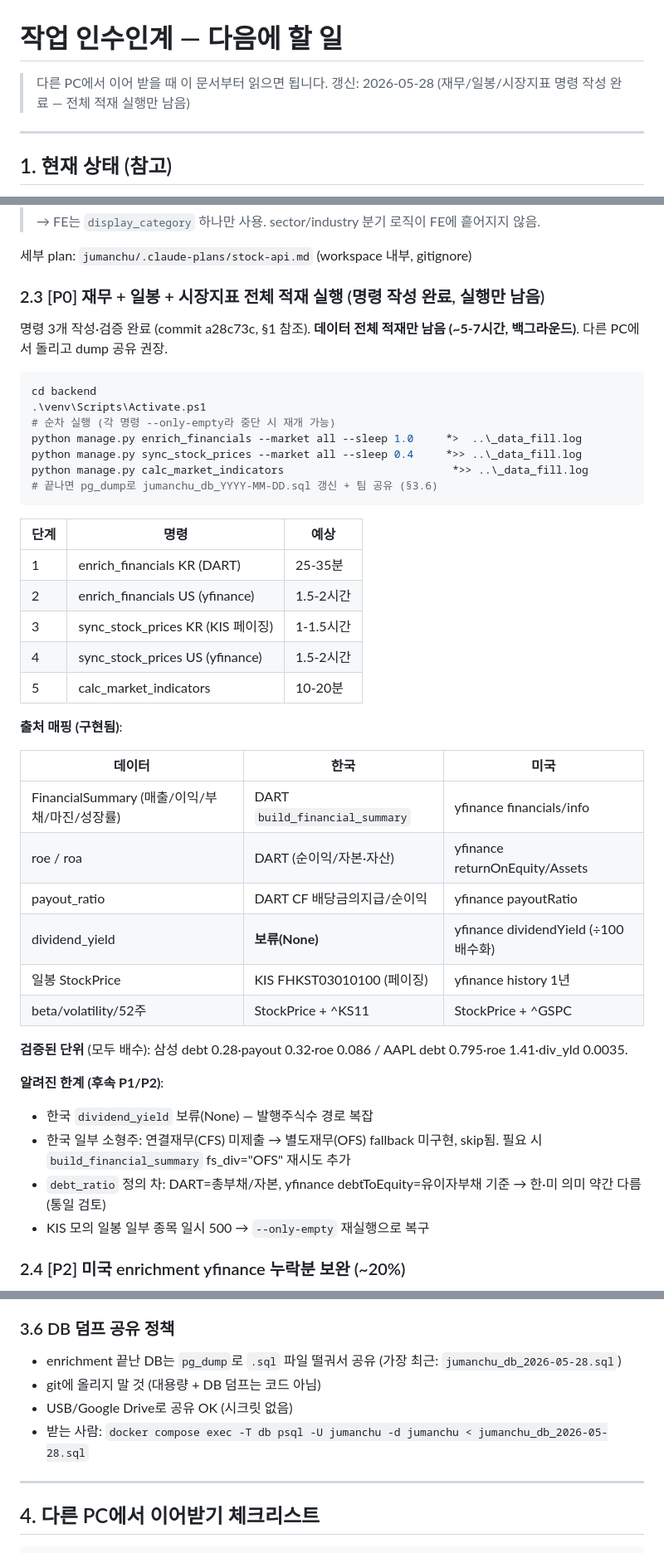
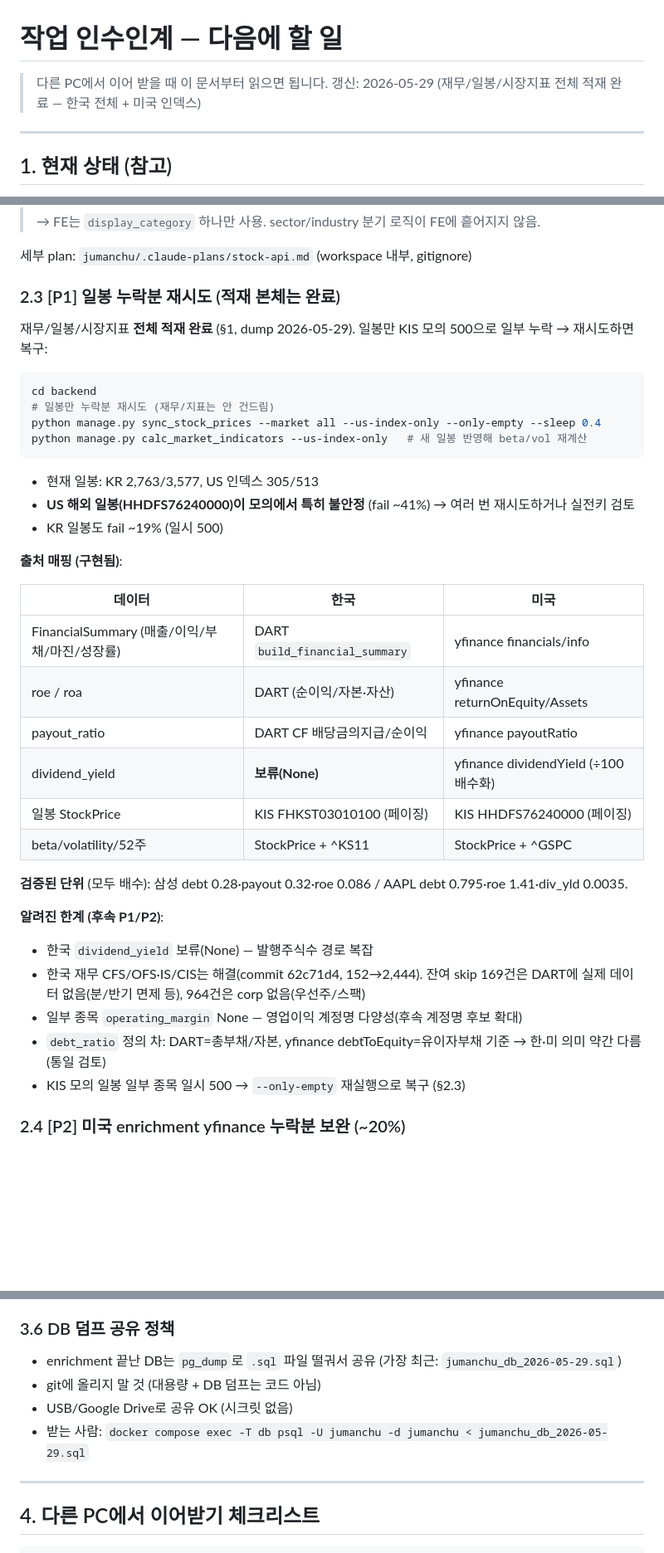
Before and after one commit to SSAFY-jumanchu/jumanchu, a Markdown page: jumanchu/docs/followup.md, 3 parts joined by grey strips. Shown at 83% size. Rendered like a GitHub page; blank space fills up the shorter version.

Commit message:
docs(followup): 재무/일봉/시장지표 전체 적재 완료 반영 (2026-05-29)
- §1: S&P500/NASDAQ100 플래그 + 재무/일봉/지표 적재 완료 추가
  - 한국 재무 152→2,444 (IS/CIS+OFS fix), 적재 결과 수치
  - dump → jumanchu_db_2026-05-29.sql (55MB)
- §2.3: "전체 적재 실행"(예정) → "일봉 누락분 재시도"(완료 후 잔여)로 축소
  - US 해외 일봉 모의 fail ~41%, KR ~19% → --only-empty 재시도 가이드
- 출처 매핑 US 일봉 yfinance→KIS HHDFS76240000 반영
- 한계: CFS/OFS·IS/CIS 해결 명시, operating_margin 계정명 다양성 추가
- dump 파일명 28→29 일괄 갱신

Co-Authored-By: Claude Opus 4.7 (1M context) <noreply@anthropic.com>

````diff
--- a/jumanchu/docs/followup.md
+++ b/jumanchu/docs/followup.md
@@ -1,7 +1,7 @@
 # 작업 인수인계 — 다음에 할 일
 
 > 다른 PC에서 이어 받을 때 이 문서부터 읽으면 됩니다.
-> 갱신: 2026-05-28 (재무/일봉/시장지표 명령 작성 완료 — 전체 적재 실행만 남음)
+> 갱신: 2026-05-29 (재무/일봉/시장지표 전체 적재 완료 — 한국 전체 + 미국 인덱스)
 
 ---
 
@@ -62,27 +64,20 @@ Step 1-3 foundations 완료 (§1 참조). 남은 단계:
 
 세부 plan: `jumanchu/.claude-plans/stock-api.md` (workspace 내부, gitignore)
 
-### 2.3 [P0] 재무 + 일봉 + 시장지표 **전체 적재 실행** (명령 작성 완료, 실행만 남음)
+### 2.3 [P1] 일봉 누락분 재시도 (적재 본체는 완료)
 
-명령 3개 작성·검증 완료 (commit a28c73c, §1 참조). **데이터 전체 적재만 남음 (~5-7시간, 백그라운드)**. 다른 PC에서 돌리고 dump 공유 권장.
+재무/일봉/시장지표 **전체 적재 완료** (§1, dump 2026-05-29). 일봉만 KIS 모의 500으로 일부 누락 → 재시도하면 복구:
 
 ```powershell
 cd backend
-.\venv\Scripts\Activate.ps1
-# 순차 실행 (각 명령 --only-empty라 중단 시 재개 가능)
-python manage.py enrich_financials --market all --sleep 1.0     *>  ..\_data_fill.log
-python manage.py sync_stock_prices --market all --sleep 0.4     *>> ..\_data_fill.log
-python manage.py calc_market_indicators                          *>> ..\_data_fill.log
-# 끝나면 pg_dump로 jumanchu_db_YYYY-MM-DD.sql 갱신 + 팀 공유 (§3.6)
+# 일봉만 누락분 재시도 (재무/지표는 안 건드림)
+python manage.py sync_stock_prices --market all --us-index-only --only-empty --sleep 0.4
+python manage.py calc_market_indicators --us-index-only   # 새 일봉 반영해 beta/vol 재계산
 ```
 
-| 단계 | 명령 | 예상 |
-|---|---|---|
-| 1 | enrich_financials KR (DART) | 25-35분 |
-| 2 | enrich_financials US (yfinance) | 1.5-2시간 |
-| 3 | sync_stock_prices KR (KIS 페이징) | 1-1.5시간 |
-| 4 | sync_stock_prices US (yfinance) | 1.5-2시간 |
-| 5 | calc_market_indicators | 10-20분 |
+- 현재 일봉: KR 2,763/3,577, US 인덱스 305/513
+- **US 해외 일봉(HHDFS76240000)이 모의에서 특히 불안정** (fail ~41%) → 여러 번 재시도하거나 실전키 검토
+- KR 일봉도 fail ~19% (일시 500)
 
 **출처 매핑 (구현됨)**:
 
@@ -92,16 +87,17 @@ python manage.py calc_market_indicators                          *>> ..\_data_fi
 | roe / roa | DART (순이익/자본·자산) | yfinance returnOnEquity/Assets |
 | payout_ratio | DART CF 배당금의지급/순이익 | yfinance payoutRatio |
 | dividend_yield | **보류(None)** | yfinance dividendYield (÷100 배수화) |
-| 일봉 StockPrice | KIS FHKST03010100 (페이징) | yfinance history 1년 |
+| 일봉 StockPrice | KIS FHKST03010100 (페이징) | KIS HHDFS76240000 (페이징) |
 | beta/volatility/52주 | StockPrice + ^KS11 | StockPrice + ^GSPC |
 
 **검증된 단위** (모두 배수): 삼성 debt 0.28·payout 0.32·roe 0.086 / AAPL debt 0.795·roe 1.41·div_yld 0.0035.
 
 **알려진 한계 (후속 P1/P2)**:
 - 한국 `dividend_yield` 보류(None) — 발행주식수 경로 복잡
-- 한국 일부 소형주: 연결재무(CFS) 미제출 → 별도재무(OFS) fallback 미구현, skip됨. 필요 시 `build_financial_summary` fs_div="OFS" 재시도 추가
+- 한국 재무 CFS/OFS·IS/CIS는 해결(commit 62c71d4, 152→2,444). 잔여 skip 169건은 DART에 실제 데이터 없음(분/반기 면제 등), 964건은 corp 없음(우선주/스팩)
+- 일부 종목 `operating_margin` None — 영업이익 계정명 다양성(후속 계정명 후보 확대)
 - `debt_ratio` 정의 차: DART=총부채/자본, yfinance debtToEquity=유이자부채 기준 → 한·미 의미 약간 다름 (통일 검토)
-- KIS 모의 일봉 일부 종목 일시 500 → `--only-empty` 재실행으로 복구
+- KIS 모의 일봉 일부 종목 일시 500 → `--only-empty` 재실행으로 복구 (§2.3)
 
 ### 2.4 [P2] 미국 enrichment yfinance 누락분 보완 (~20%)
 
@@ -160,10 +156,10 @@ DART enrichment(company) 한 번에 ~2,800회 사용 → 같은 날 추가로
 - 자세히 → `docs/BRANCH_STRATEGY.md`
 
 ### 3.6 DB 덤프 공유 정책
-- enrichment 끝난 DB는 `pg_dump`로 `.sql` 파일 떨궈서 공유 (가장 최근: `jumanchu_db_2026-05-28.sql`)
+- enrichment 끝난 DB는 `pg_dump`로 `.sql` 파일 떨궈서 공유 (가장 최근: `jumanchu_db_2026-05-29.sql`)
 - git에 올리지 말 것 (대용량 + DB 덤프는 코드 아님)
 - USB/Google Drive로 공유 OK (시크릿 없음)
-- 받는 사람: `docker compose exec -T db psql -U jumanchu -d jumanchu < jumanchu_db_2026-05-28.sql`
+- 받는 사람: `docker compose exec -T db psql -U jumanchu -d jumanchu < jumanchu_db_2026-05-29.sql`
 
 ---
 
````
Also changed, not shown: other parts of jumanchu/docs/followup.md (+8 -6 lines).
